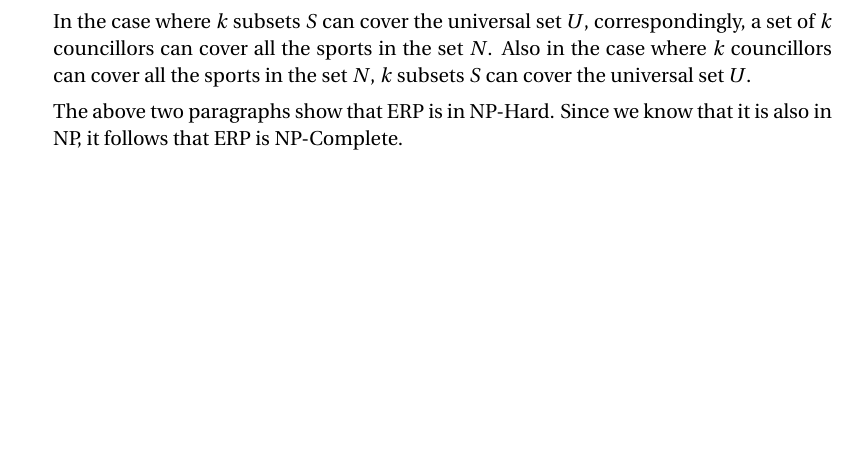
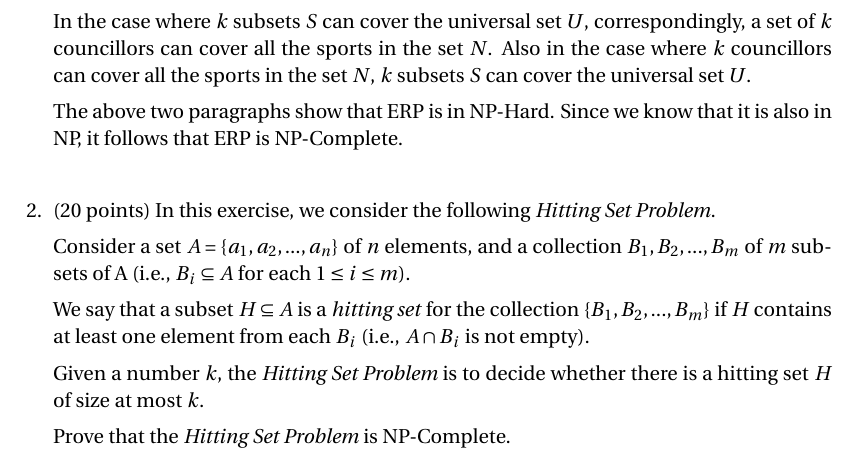
Before and after one commit to gopalmenon/CS-7910-Assignment-4, a LaTeX problem sheet (HW4.tex): part of page 2 of 2, cut so that both start at the same text, the shorter picture padded with empty space. Compiled offline with pdfLaTeX.

Commit message:
Added question 2

```diff
--- a/HW4.tex
+++ b/HW4.tex
@@ -92,7 +92,18 @@ In order to reduce SC to ERP, we can convert every element in the universal set
 
 In the case where $k$ subsets $S$ can cover the universal set $U$, correspondingly, a set of $k$ councillors can cover all the sports in the set $N$. Also in the case where $k$ councillors can cover all the sports in the set $N$, $k$ subsets $S$ can cover the universal set $U$.
 
-The above two paragraphs show that ERP is in NP-Hard. Since we know that it is also in NP, it follows that ERP is NP-Complete.
+The above two paragraphs show that ERP is in NP-Hard. Since we know that it is also in NP, it follows that ERP is NP-Complete.\\
+
+\item (20 points) In this exercise, we consider the following \textit{Hitting Set Problem}.
+
+Consider a set $A = \{a_1,a_2,...,a_n\}$ of $n$ elements, and a collection $B_1,B_2,...,B_m$ of $m$ subsets of A (i.e., $B_i \subseteq A$ for each $1\le i \le m$).
+
+We say that a subset $H \subseteq A$ is a \textit{hitting set} for the collection \{$B_1,B_2,...,B_m\}$ if $H$ contains at least one element from each $B_i$ (i.e., $A \cap B_i$ is not empty).
+
+Given a number $k$, the \textit{Hitting Set Problem} is to decide whether there is a hitting set $H$ of size at most $k$.
+
+Prove that the \textit{Hitting Set Problem} is NP-Complete.\\
+
 
 \end{enumerate}
 
```
Also changed, not shown: HW4.pdf, 2 other files.
